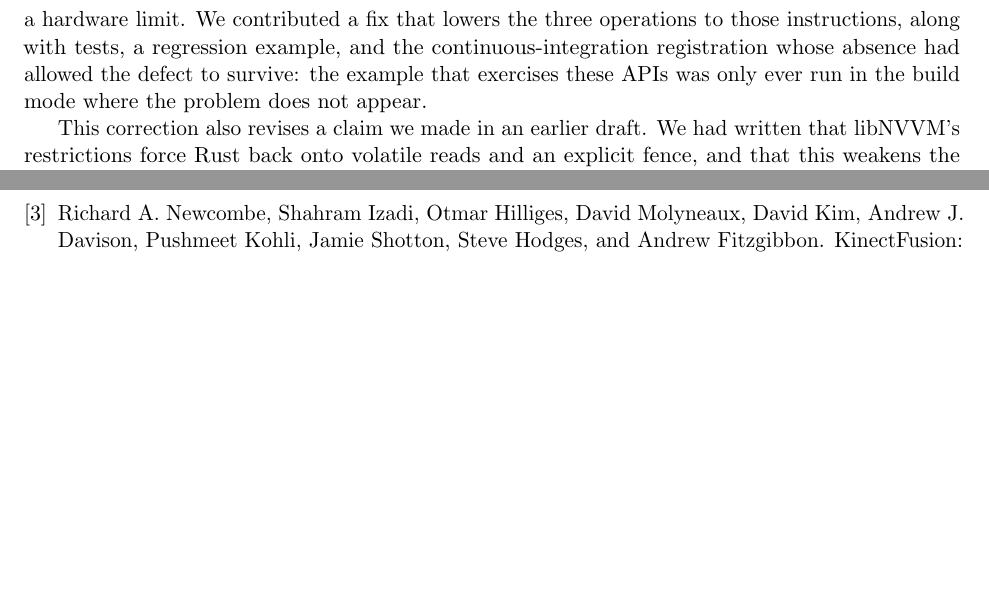
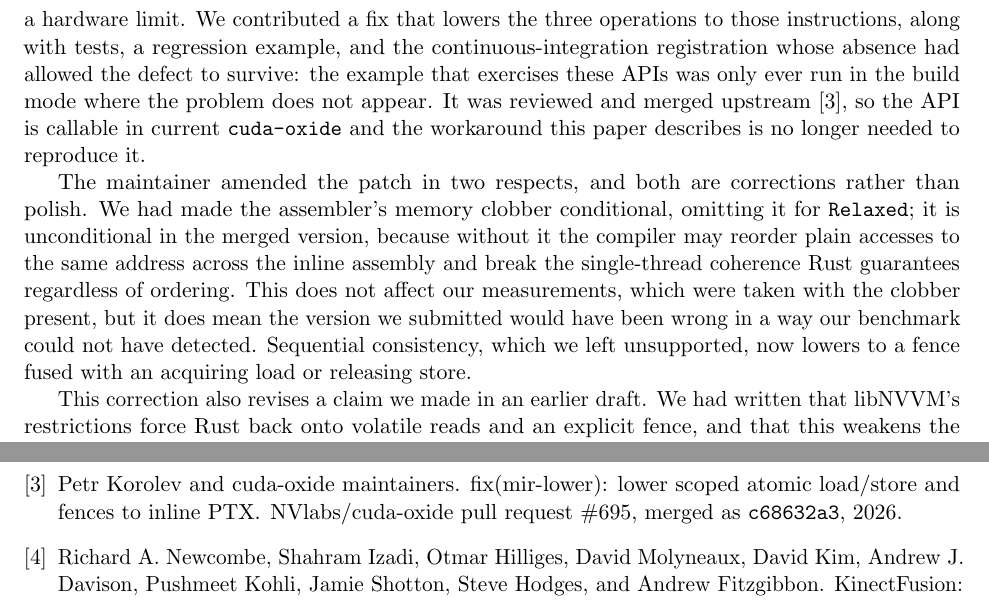
Before and after one commit to realitymatrix/what-irregularity-costs, a LaTeX paper (paper/main.tex): two parts of pages 19 and 22 of 23 before the commit and two parts of pages 19 and 23 of 23 after it, joined at a grey line, cut so that both start at the same text, the shorter picture padded with empty space. Compiled offline with pdfLaTeX.

Commit message:
upstream: the cuda-oxide atomics fix is merged
NVlabs/cuda-oxide#695 was approved and merged as c68632a3, so the scoped
atomic load and store are callable in current cuda-oxide and the workaround
this repo describes is no longer needed to reproduce the Rust arm.

The maintainer amended the patch in two respects and both are corrections, so
they are recorded rather than glossed. We had made the assembler's memory
clobber conditional, omitting it for Relaxed; it is unconditional in the merged
version, because without it the compiler may reorder plain accesses to the same
address across the inline assembly and break the single-thread coherence Rust
guarantees whatever the ordering. That does not move any measurement here,
which were all taken with the clobber present, but the version submitted would
have been wrong in a way this benchmark could not have caught -- it measures
speed, and this is a correctness property no timing would reveal. Sequential
consistency, left unsupported in the submission, now lowers to a fence fused
with an acquiring load or releasing store.

Citation records the merge commit, checked against the API rather than the
rendered page.

```diff
--- a/paper/main.tex
+++ b/paper/main.tex
@@ -1036,7 +1036,21 @@ gap rather than a hardware limit. We contributed a fix that lowers the three
 operations to those instructions, along with tests, a regression example, and the
 continuous-integration registration whose absence had allowed the defect to
 survive: the example that exercises these APIs was only ever run in the build
-mode where the problem does not appear.
+mode where the problem does not appear. It was reviewed and merged
+upstream~\cite{cudaoxidepr}, so the API is callable in current
+\texttt{cuda-oxide} and the workaround this paper describes is no longer needed
+to reproduce it.
+
+The maintainer amended the patch in two respects, and both are corrections
+rather than polish. We had made the assembler's memory clobber conditional,
+omitting it for \texttt{Relaxed}; it is unconditional in the merged version,
+because without it the compiler may reorder plain accesses to the same address
+across the inline assembly and break the single-thread coherence Rust
+guarantees regardless of ordering. This does not affect our measurements, which
+were taken with the clobber present, but it does mean the version we submitted
+would have been wrong in a way our benchmark could not have detected. Sequential
+consistency, which we left unsupported, now lowers to a fence fused with an
+acquiring load or releasing store.
 
 This correction also revises a claim we made in an earlier draft. We had written
 that libNVVM's restrictions force Rust back onto volatile reads and an explicit
```
Also changed, not shown: paper/refs.bib (+10 -0 lines), README.md, paper/main.pdf, 2 other files.
